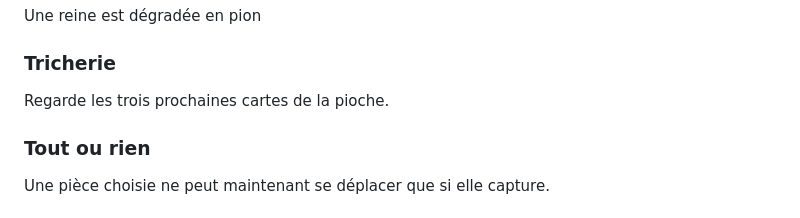
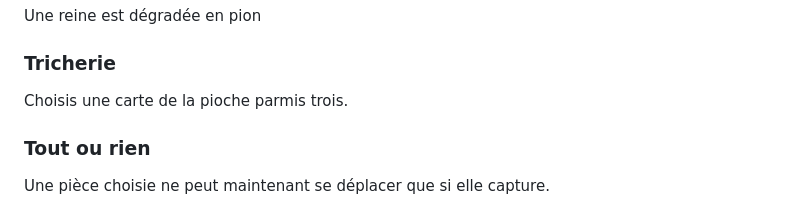
Before and after one commit to Didictateur/ChessNut, a Markdown page: README.md, the part around one of its changes. Drawn GitHub-style.

```diff
--- a/README.md
+++ b/README.md
@@ -96,7 +96,7 @@ La position de toutes les pièces sont échangées aléatoirement.
 ### La parrure
 Une reine est dégradée en pion
 ### Tricherie
-Regarde les trois prochaines cartes de la pioche.
+Choisis une carte de la pioche parmis trois.
 ### Tout ou rien
 Une pièce choisie ne peut maintenant se déplacer que si elle capture.
 ### Tous les mêmes
```
Also changed, not shown: other parts of README.md (+1 -1 lines).
